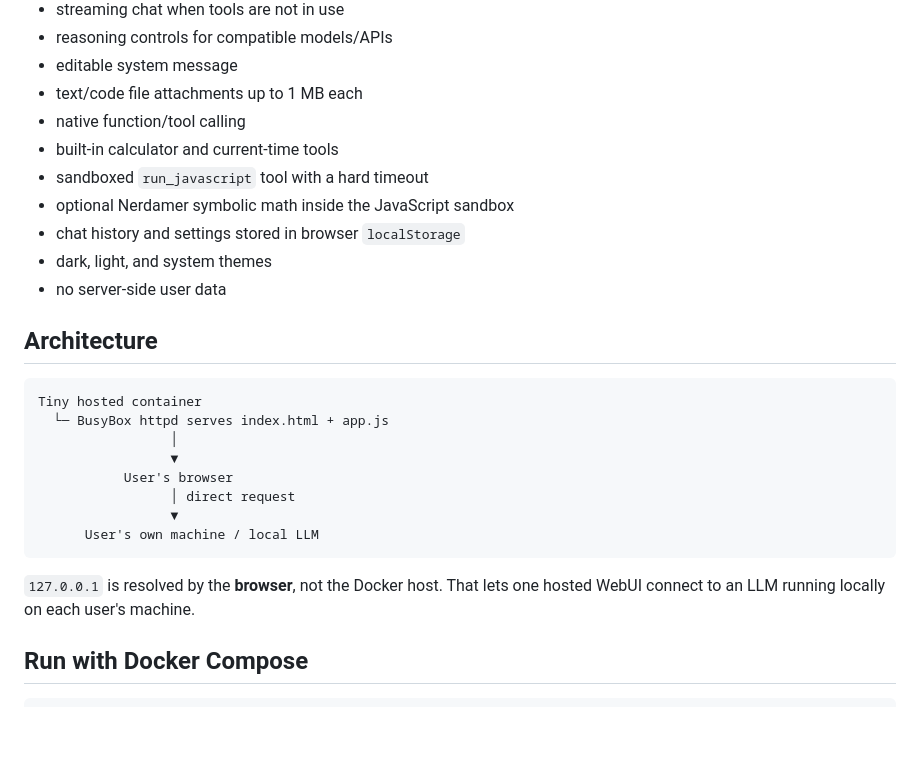
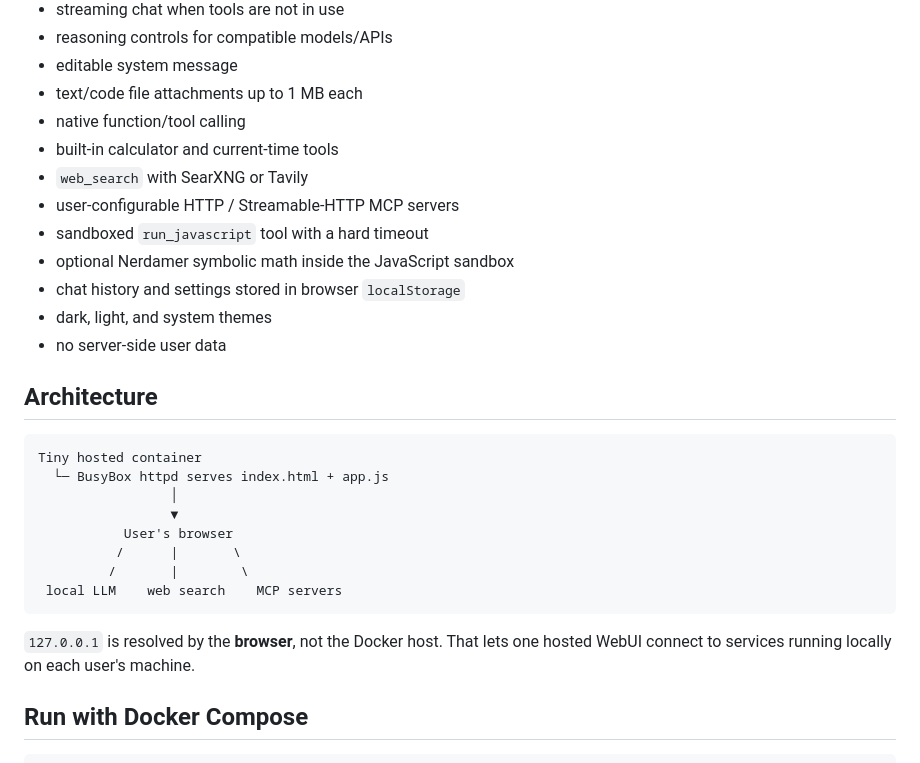
Before and after one commit to rizwan3d/ChatWebLLM, a Markdown page: README.md, the part around one of its changes. GitHub-like rendering; blank space fills up the shorter version.

````diff
--- a/README.md
+++ b/README.md
@@ -14,6 +14,8 @@ The hosted server only serves static HTML/JavaScript. **Model traffic goes direc
 - text/code file attachments up to 1 MB each
 - native function/tool calling
 - built-in calculator and current-time tools
+- `web_search` with SearXNG or Tavily
+- user-configurable HTTP / Streamable-HTTP MCP servers
 - sandboxed `run_javascript` tool with a hard timeout
 - optional Nerdamer symbolic math inside the JavaScript sandbox
 - chat history and settings stored in browser `localStorage`
@@ -28,12 +30,12 @@ Tiny hosted container
                  │
                  ▼
            User's browser
-                 │ direct request
-                 ▼
-      User's own machine / local LLM
+          /      |       \
+         /       |        \
+ local LLM    web search    MCP servers
 ```
 
-`127.0.0.1` is resolved by the **browser**, not the Docker host. That lets one hosted WebUI connect to an LLM running locally on each user's machine.
+`127.0.0.1` is resolved by the **browser**, not the Docker host. That lets one hosted WebUI connect to services running locally on each user's machine.
 
 ## Run with Docker Compose
 
````
Also changed, not shown: other parts of README.md (+49 -2 lines).
